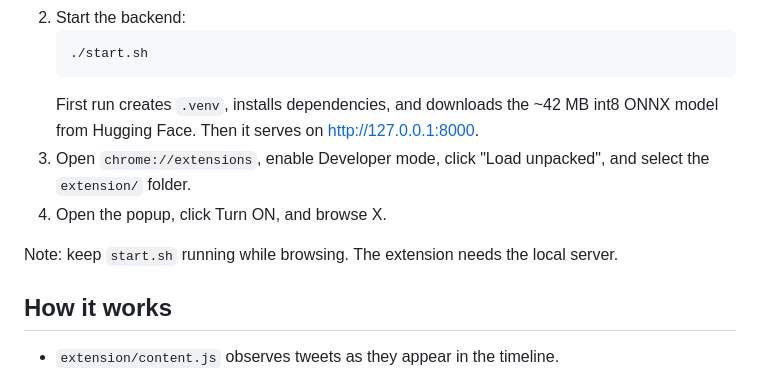
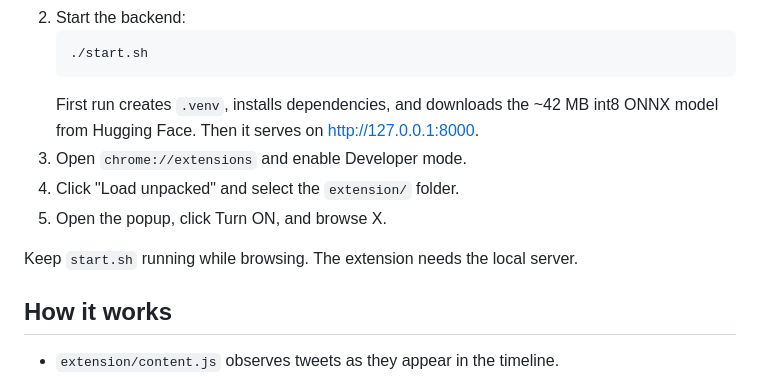
Before and after one commit to saurav-codes/anti-engagement-farming-chrome-extension, a Markdown page: README.md, the part around the change. Drawn GitHub-style.

Commit message:
docs(README): split Chrome setup into discrete quick-start steps

````diff
--- a/README.md
+++ b/README.md
@@ -14,10 +14,11 @@ A Manifest V3 Chrome extension that hides engagement-bait tweets ("like and retw
    ./start.sh
    ```
    First run creates `.venv`, installs dependencies, and downloads the ~42 MB int8 ONNX model from Hugging Face. Then it serves on http://127.0.0.1:8000.
-3. Open `chrome://extensions`, enable Developer mode, click "Load unpacked", and select the `extension/` folder.
-4. Open the popup, click Turn ON, and browse X.
+3. Open `chrome://extensions` and enable Developer mode.
+4. Click "Load unpacked" and select the `extension/` folder.
+5. Open the popup, click Turn ON, and browse X.
 
-Note: keep `start.sh` running while browsing. The extension needs the local server.
+Keep `start.sh` running while browsing. The extension needs the local server.
 
 ## How it works
 
````
